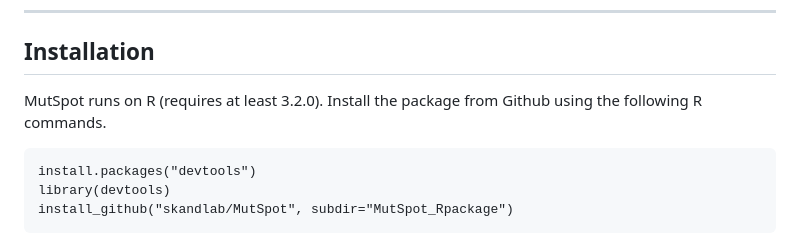
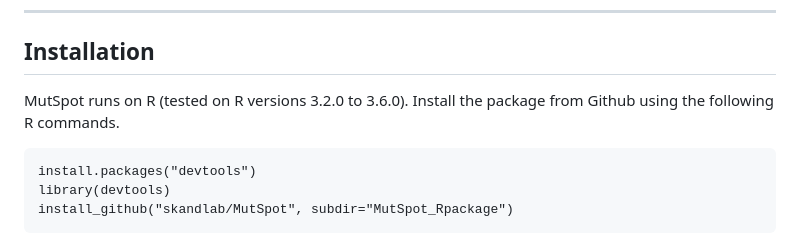
Before and after one commit to skandlab/MutSpot, a Markdown page: Readme.md, the part around the change. GitHub-like rendering.

````diff
--- a/Readme.md
+++ b/Readme.md
@@ -29,7 +29,7 @@ References:
 
 ## Installation
 
-MutSpot runs on R (requires at least 3.2.0). Install the package from Github using the following R commands.
+MutSpot runs on R (tested on R versions 3.2.0 to 3.6.0). Install the package from Github using the following R commands.
 
 ```{r}
 install.packages("devtools")
````
